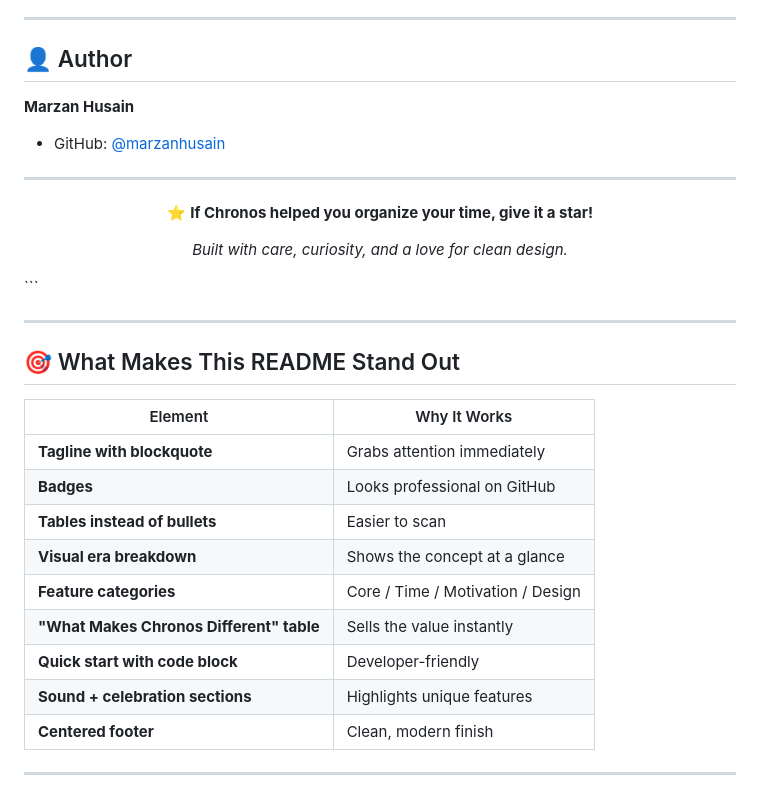
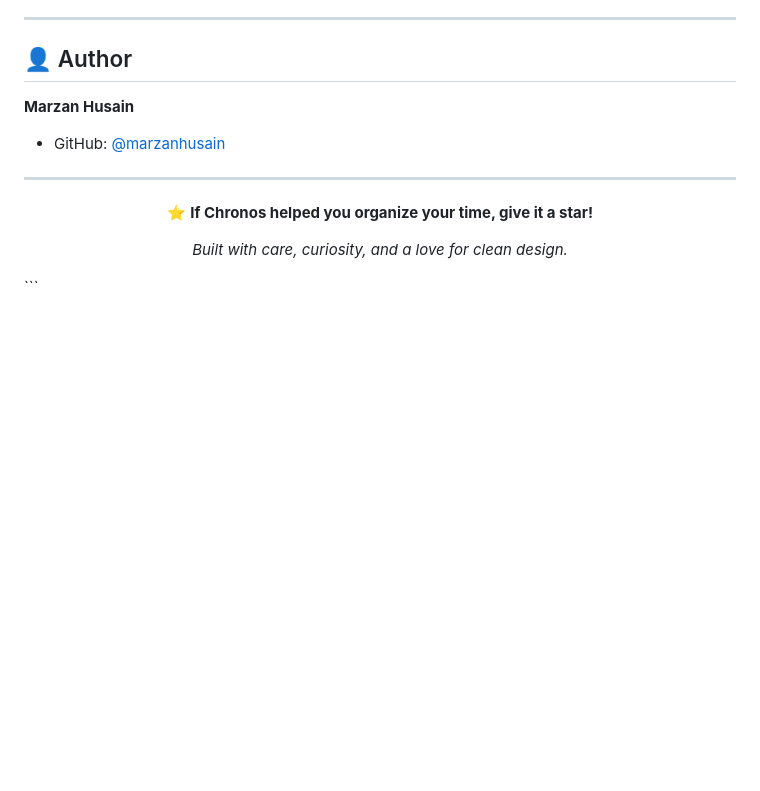
Before and after one commit to marzanhusn/chronos-todo, a Markdown page: README.md, the part around the change. Rendered like a GitHub page; blank space fills up the shorter version.

````diff
--- a/README.md
+++ b/README.md
@@ -285,21 +285,3 @@ MIT License — free to use, modify, and share.
 
 </div>
 ```
-
----
-
-## 🎯 What Makes This README Stand Out
-
-| Element | Why It Works |
-|---------|--------------|
-| **Tagline with blockquote** | Grabs attention immediately |
-| **Badges** | Looks professional on GitHub |
-| **Tables instead of bullets** | Easier to scan |
-| **Visual era breakdown** | Shows the concept at a glance |
-| **Feature categories** | Core / Time / Motivation / Design |
-| **"What Makes Chronos Different" table** | Sells the value instantly |
-| **Quick start with code block** | Developer-friendly |
-| **Sound + celebration sections** | Highlights unique features |
-| **Centered footer** | Clean, modern finish |
-
----
````
